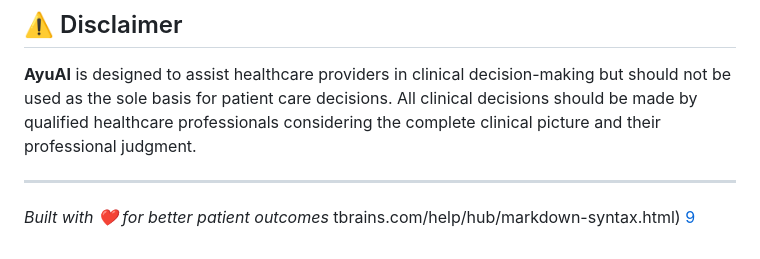
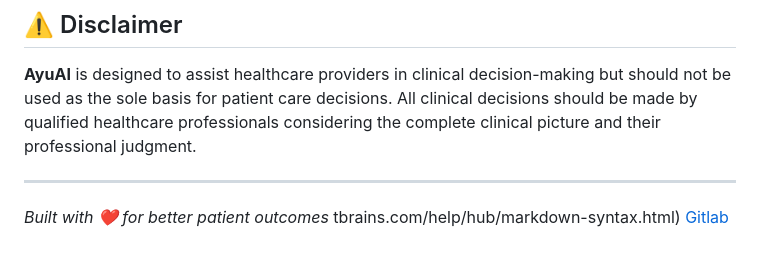
Before and after one commit to UtkarshDhagat/AyuAI, a Markdown page: README.md, the part around the change. GitHub-like rendering.

```diff
--- a/README.md
+++ b/README.md
@@ -390,4 +390,4 @@ This project is licensed under the MIT License - see the [LICENSE](LICENSE) file
 
 *Built with ❤️ for better patient outcomes*
 tbrains.com/help/hub/markdown-syntax.html)
-[9](https://docs.gitlab.com/user/markdown/)
+[Gitlab](https://docs.gitlab.com/user/markdown/)
```
